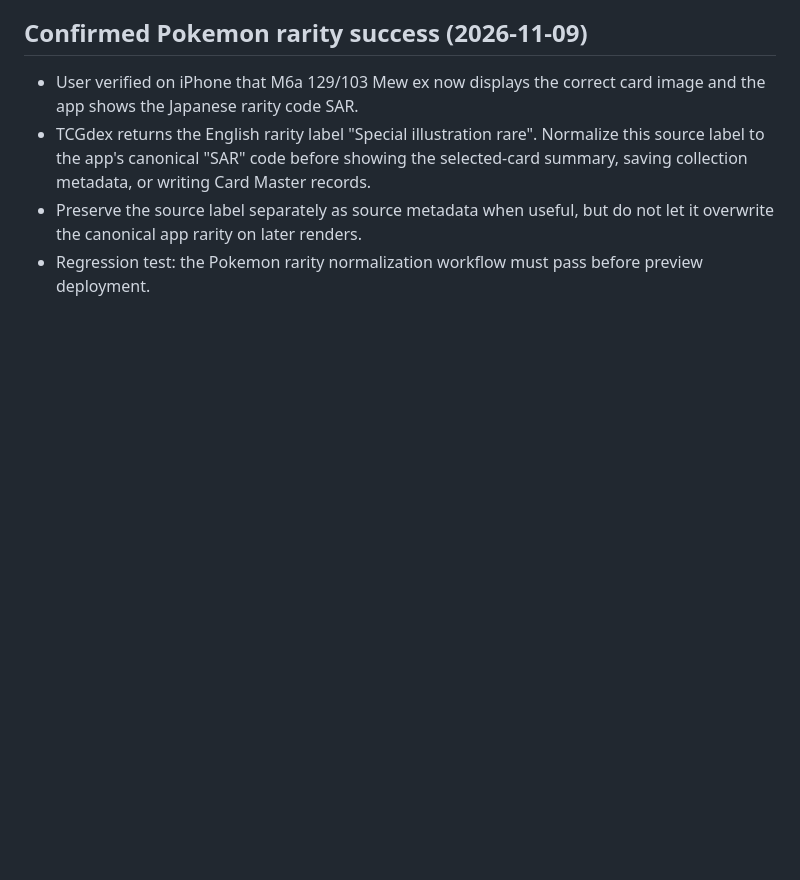
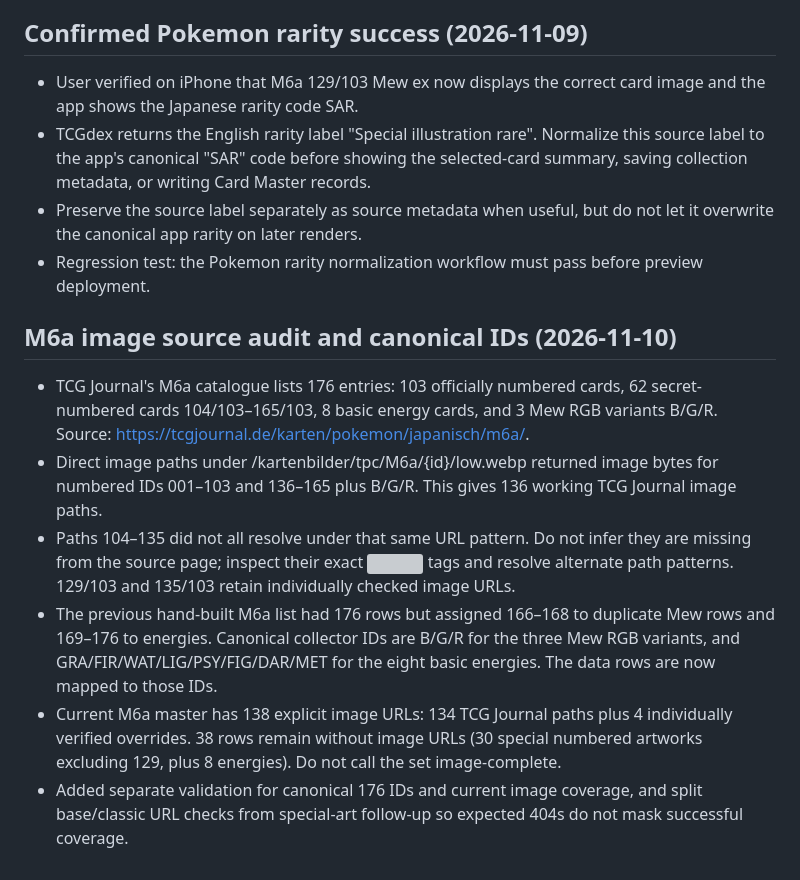
Before and after one commit to okumy314-collab/tcg-collection-note-v, a Markdown page: docs/IMAGE_PIPELINE_LEARNINGS.md, the part around the change. Rendered like a GitHub page; blank space fills up the shorter version; grey boxes are pictures that could not be loaded.

Commit message:
Record M6a source audit and canonical collector IDs

```diff
--- a/docs/IMAGE_PIPELINE_LEARNINGS.md
+++ b/docs/IMAGE_PIPELINE_LEARNINGS.md
@@ -36,3 +36,11 @@
 - TCGdex returns the English rarity label "Special illustration rare". Normalize this source label to the app's canonical "SAR" code before showing the selected-card summary, saving collection metadata, or writing Card Master records.
 - Preserve the source label separately as source metadata when useful, but do not let it overwrite the canonical app rarity on later renders.
 - Regression test: the Pokemon rarity normalization workflow must pass before preview deployment.
+
+## M6a image source audit and canonical IDs (2026-11-10)
+- TCG Journal's M6a catalogue lists 176 entries: 103 officially numbered cards, 62 secret-numbered cards 104/103–165/103, 8 basic energy cards, and 3 Mew RGB variants B/G/R. Source: https://tcgjournal.de/karten/pokemon/japanisch/m6a/.
+- Direct image paths under /kartenbilder/tpc/M6a/{id}/low.webp returned image bytes for numbered IDs 001–103 and 136–165 plus B/G/R. This gives 136 working TCG Journal image paths.
+- Paths 104–135 did not all resolve under that same URL pattern. Do not infer they are missing from the source page; inspect their exact <img> tags and resolve alternate path patterns. 129/103 and 135/103 retain individually checked image URLs.
+- The previous hand-built M6a list had 176 rows but assigned 166–168 to duplicate Mew rows and 169–176 to energies. Canonical collector IDs are B/G/R for the three Mew RGB variants, and GRA/FIR/WAT/LIG/PSY/FIG/DAR/MET for the eight basic energies. The data rows are now mapped to those IDs.
+- Current M6a master has 138 explicit image URLs: 134 TCG Journal paths plus 4 individually verified overrides. 38 rows remain without image URLs (30 special numbered artworks excluding 129, plus 8 energies). Do not call the set image-complete.
+- Added separate validation for canonical 176 IDs and current image coverage, and split base/classic URL checks from special-art follow-up so expected 404s do not mask successful coverage.
```
